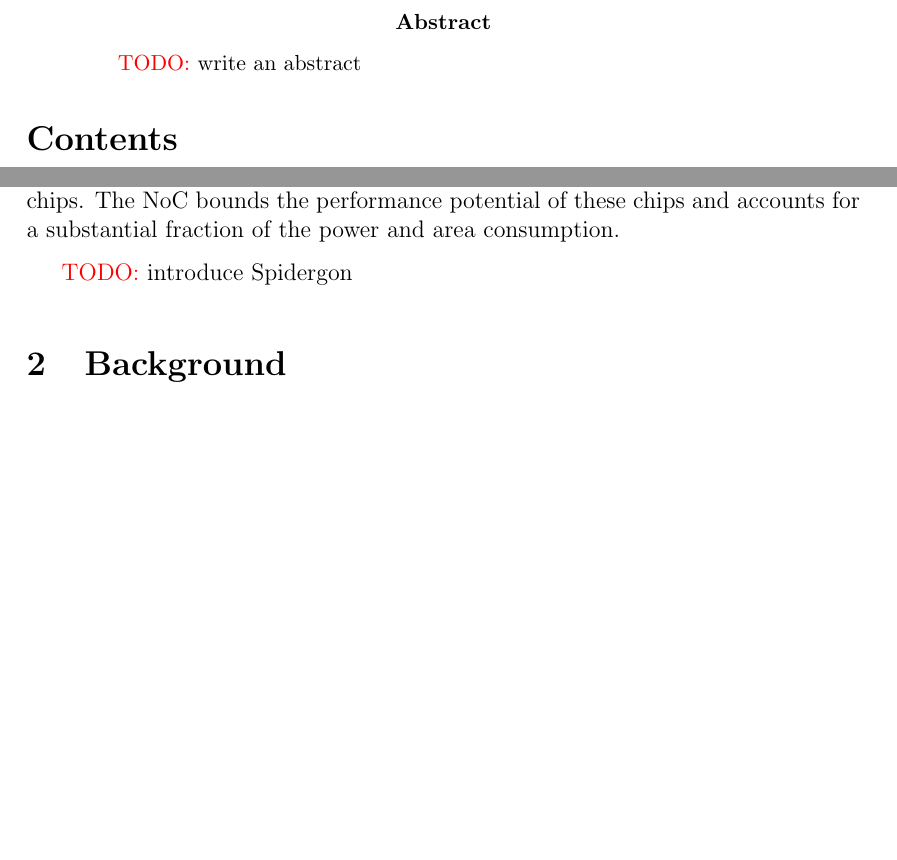
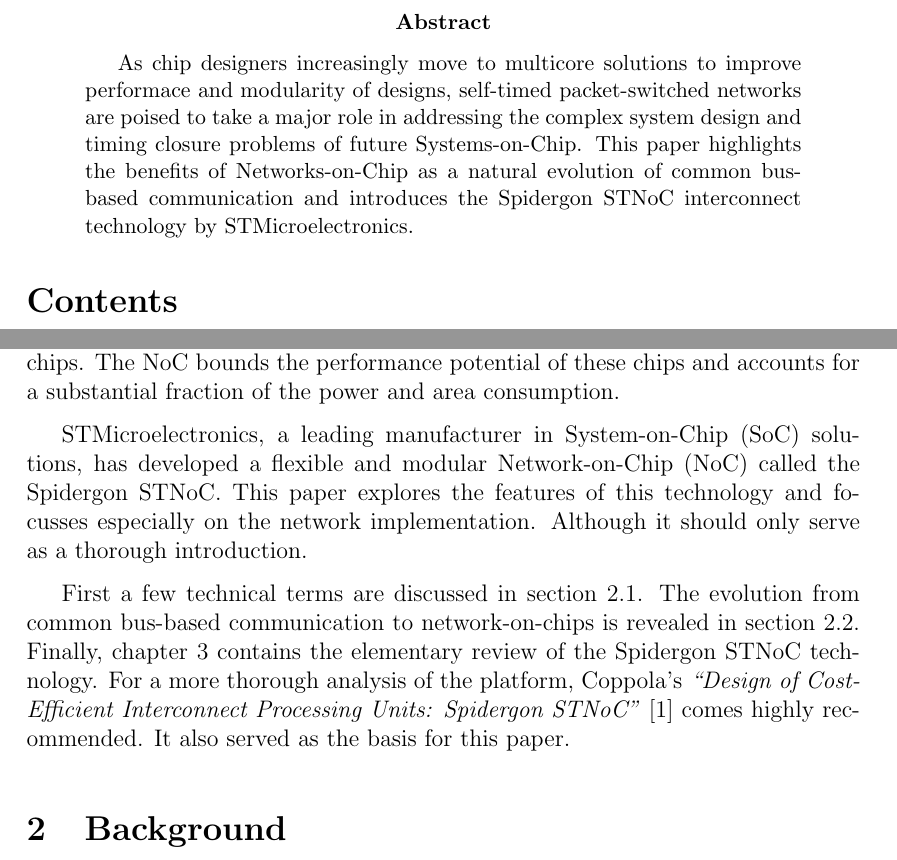
Before and after one commit to andruby/Papers, a LaTeX paper (REC - Spidergon Network-on-Chip/SpidergoNoC.tex): two parts of pages 2 and 3 of 15, joined at a grey line, cut so that both start at the same text, the shorter picture padded with empty space. Compiled offline with pdfLaTeX.

Commit message:
Finished the introduction and added an abstract

```diff
--- a/REC - Spidergon Network-on-Chip/SpidergoNoC.tex
+++ b/REC - Spidergon Network-on-Chip/SpidergoNoC.tex
@@ -16,7 +16,10 @@
 \input{../shared/upv_title}
 
 \begin{abstract}
-	\todo[write an abstract]
+
+As chip designers increasingly move to multicore solutions to improve performace and modularity of designs, self-timed packet-switched networks are poised to take a major role in addressing the complex system design and timing closure problems of future Systems-on-Chip.
+This paper highlights the benefits of Networks-on-Chip as a natural evolution of common bus-based communication and introduces the Spidergon STNoC interconnect technology by STMicroelectronics.
+
 \end{abstract}
 
 \setcounter{tocdepth}{2}
@@ -39,7 +42,11 @@
 Only a NoC provides the scalability needed for emerging multicore chips.
 The NoC bounds the performance potential of these chips and accounts for a substantial fraction of the power and area consumption.
 
-\todo[introduce Spidergon]
+STMicroelectronics, a leading manufacturer in System-on-Chip (SoC) solutions, has developed a flexible and modular Network-on-Chip (NoC) called the Spidergon STNoC.
+This paper explores the features of this technology and focusses especially on the network implementation. Although it should only serve as a thorough introduction.
+
+First a few technical terms are discussed in section~\ref{S:terms}. The evolution from common bus-based communication to network-on-chips is revealed in section~\ref{S:busvsnoc}.
+Finally, chapter~\ref{C:stnoc} contains the elementary review of the Spidergon STNoC technology. For a more thorough analysis of the platform, Coppola's \emph{``Design of Cost-Efficient Interconnect Processing Units: Spidergon STNoC''}~\cite{coppola2008design} comes highly recommended. It also served as the basis for this paper.
 
 \section{Background}\label{C:background}
 
```
